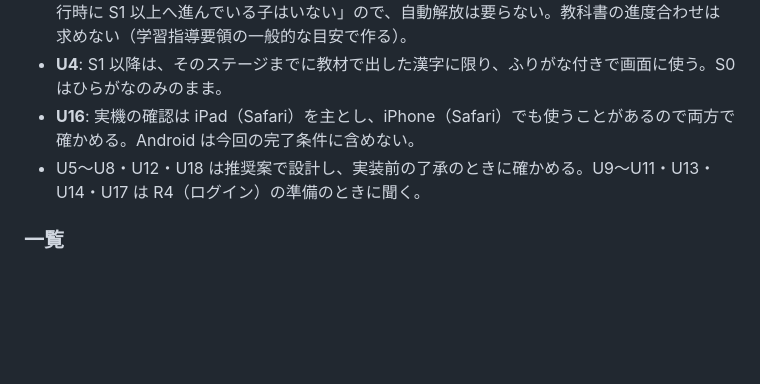
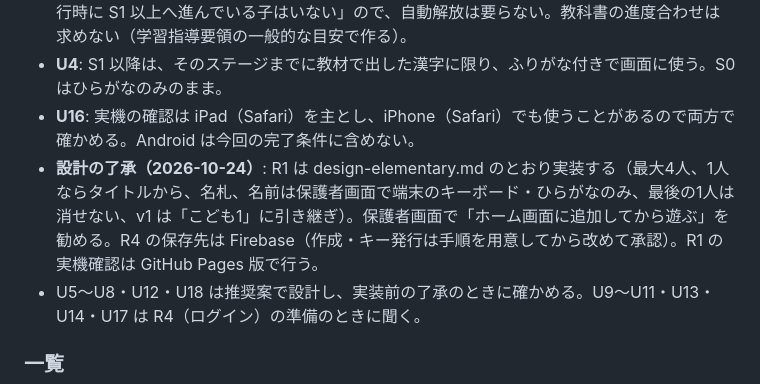
Before and after one commit to nyanta-kun/ai-company-hataraku-manabi, a Markdown page: docs/plan-elementary.md, the part around the change. GitHub-like rendering; blank space fills up the shorter version.

Commit message:
企画書: R1 の設計了承、ホーム画面への追加の案内、R4 は Firebase
Co-Authored-By: Claude Opus 5.5 <noreply@anthropic.com>

```diff
--- a/docs/plan-elementary.md
+++ b/docs/plan-elementary.md
@@ -312,6 +312,7 @@ R1 を最初にするのは、保存の構造変更（v2）が全体に効き、
 - **U3**: **今あるレベルはすべて S0（未就学）に置く**（M1〜M7、K1〜K6、T1〜T6、E1〜E3）。今遊んでいる子の昇降級は変わらない。S1 は新しいレベルから始まる。これにより U15 は「移行時に S1 以上へ進んでいる子はいない」ので、自動解放は要らない。教科書の進度合わせは求めない（学習指導要領の一般的な目安で作る）。
 - **U4**: S1 以降は、そのステージまでに教材で出した漢字に限り、ふりがな付きで画面に使う。S0 はひらがなのみのまま。
 - **U16**: 実機の確認は iPad（Safari）を主とし、iPhone（Safari）でも使うことがあるので両方で確かめる。Android は今回の完了条件に含めない。
+- **設計の了承（2026-10-24）**: R1 は design-elementary.md のとおり実装する（最大4人、1人ならタイトルから、名札、名前は保護者画面で端末のキーボード・ひらがなのみ、最後の1人は消せない、v1 は「こども1」に引き継ぎ）。保護者画面で「ホーム画面に追加してから遊ぶ」を勧める。R4 の保存先は Firebase（作成・キー発行は手順を用意してから改めて承認）。R1 の実機確認は GitHub Pages 版で行う。
 - U5〜U8・U12・U18 は推奨案で設計し、実装前の了承のときに確かめる。U9〜U11・U13・U14・U17 は R4（ログイン）の準備のときに聞く。
 
 ### 一覧
```
